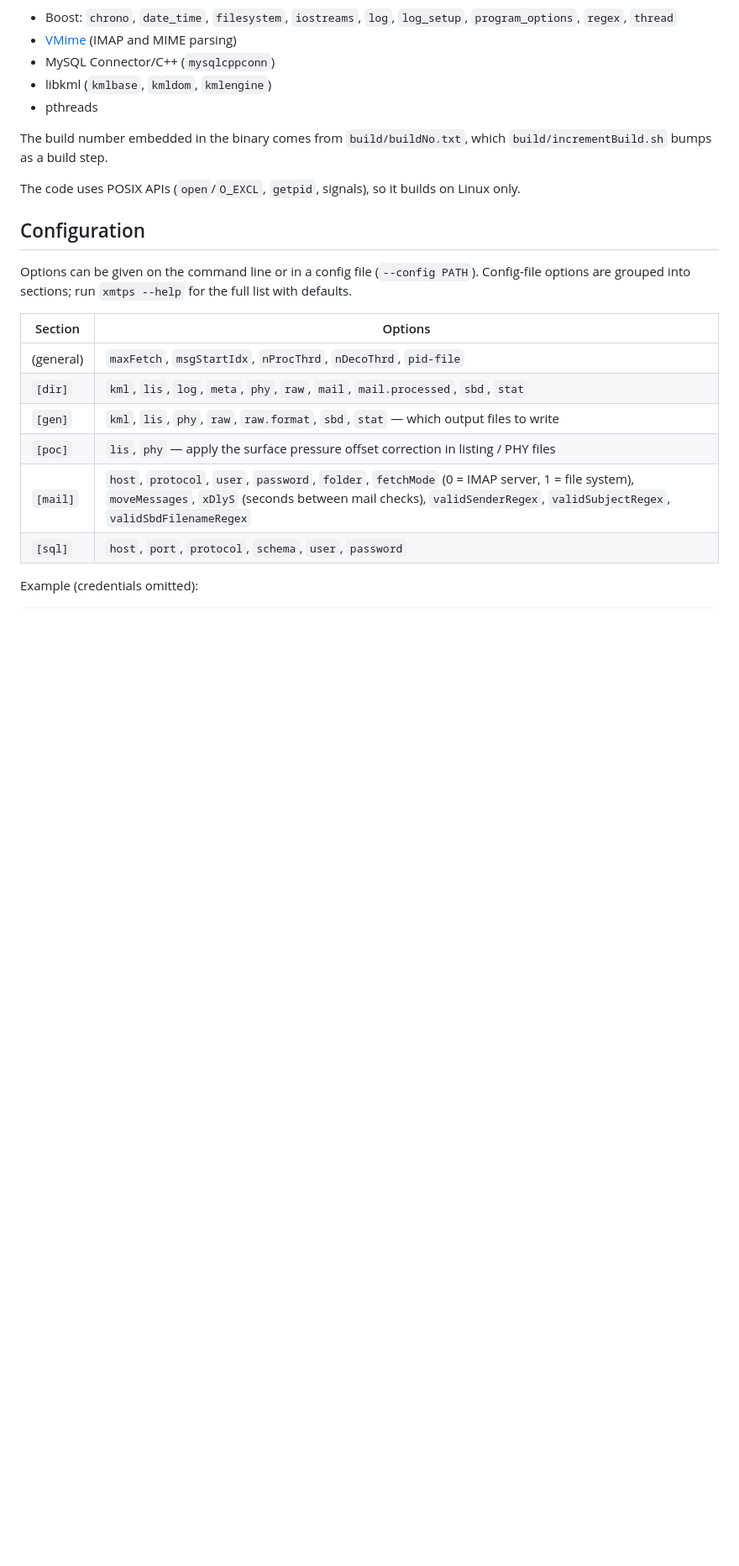
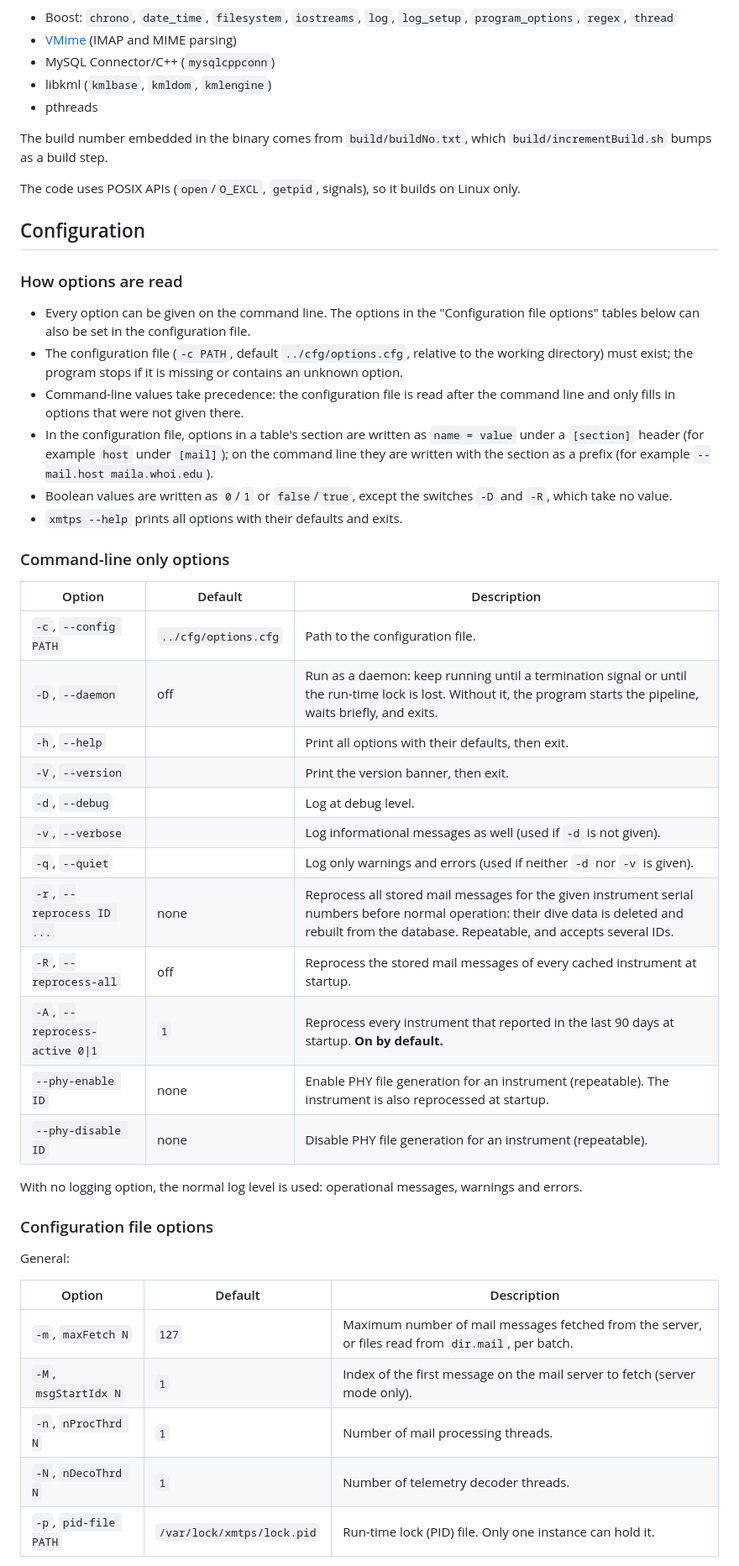
Before and after one commit to AlexEkholm/xmtps, a Markdown page: README.md, the part around one of its changes. Shown at 84% size. Rendered like a GitHub page; blank space fills up the shorter version.

```diff
--- a/README.md
+++ b/README.md
@@ -56,16 +56,49 @@ The code uses POSIX APIs (`open`/`O_EXCL`, `getpid`, signals), so it builds on L
 
 ## Configuration
 
-Options can be given on the command line or in a config file (`--config PATH`). Config-file
-options are grouped into sections; run `xmtps --help` for the full list with defaults.
+### How options are read
 
-| Section | Options |
-|---|---|
-| (general) | `maxFetch`, `msgStartIdx`, `nProcThrd`, `nDecoThrd`, `pid-file` |
-| `[dir]` | `kml`, `lis`, `log`, `meta`, `phy`, `raw`, `mail`, `mail.processed`, `sbd`, `stat` |
-| `[gen]` | `kml`, `lis`, `phy`, `raw`, `raw.format`, `sbd`, `stat` — which output files to write |
-| `[poc]` | `lis`, `phy` — apply the surface pressure offset correction in listing / PHY files |
-| `[mail]` | `host`, `protocol`, `user`, `password`, `folder`, `fetchMode` (0 = IMAP server, 1 = file system), `moveMessages`, `xDlyS` (seconds between mail checks), `validSenderRegex`, `validSubjectRegex`, `validSbdFilenameRegex` |
-| `[sql]` | `host`, `port`, `protocol`, `schema`, `user`, `password` |
+- Every option can be given on the command line. The options in the "Configuration file
+  options" tables below can also be set in the configuration file.
+- The configuration file (`-c PATH`, default `../cfg/options.cfg`, relative to the working
+  directory) must exist; the program stops if it is missing or contains an unknown option.
+- Command-line values take precedence: the configuration file is read after the command line and
+  only fills in options that were not given there.
+- In the configuration file, options in a table's section are written as `name = value` under a
+  `[section]` header (for example `host` under `[mail]`); on the command line they are written
+  with the section as a prefix (for example `--mail.host maila.whoi.edu`).
+- Boolean values are written as `0`/`1` or `false`/`true`, except the switches `-D` and `-R`,
+  which take no value.
+- `xmtps --help` prints all options with their defaults and exits.
 
-Example (credentials omitted):
+### Command-line only options
+
+| Option | Default | Description |
+|---|---|---|
+| `-c`, `--config PATH` | `../cfg/options.cfg` | Path to the configuration file. |
+| `-D`, `--daemon` | off | Run as a daemon: keep running until a termination signal or until the run-time lock is lost. Without it, the program starts the pipeline, waits briefly, and exits. |
+| `-h`, `--help` | | Print all options with their defaults, then exit. |
+| `-V`, `--version` | | Print the version banner, then exit. |
+| `-d`, `--debug` | | Log at debug level. |
+| `-v`, `--verbose` | | Log informational messages as well (used if `-d` is not given). |
+| `-q`, `--quiet` | | Log only warnings and errors (used if neither `-d` nor `-v` is given). |
+| `-r`, `--reprocess ID ...` | none | Reprocess all stored mail messages for the given instrument serial numbers before normal operation: their dive data is deleted and rebuilt from the database. Repeatable, and accepts several IDs. |
+| `-R`, `--reprocess-all` | off | Reprocess the stored mail messages of every cached instrument at startup. |
+| `-A`, `--reprocess-active 0\|1` | `1` | Reprocess every instrument that reported in the last 90 days at startup. **On by default.** |
+| `--phy-enable ID` | none | Enable PHY file generation for an instrument (repeatable). The instrument is also reprocessed at startup. |
+| `--phy-disable ID` | none | Disable PHY file generation for an instrument (repeatable). |
+
+With no logging option, the normal log level is used: operational messages, warnings and errors.
+
+### Configuration file options
+
+General:
+
+| Option | Default | Description |
+|---|---|---|
+| `-m`, `maxFetch N` | `127` | Maximum number of mail messages fetched from the server, or files read from `dir.mail`, per batch. |
+| `-M`, `msgStartIdx N` | `1` | Index of the first message on the mail server to fetch (server mode only). |
+| `-n`, `nProcThrd N` | `1` | Number of mail processing threads. |
+| `-N`, `nDecoThrd N` | `1` | Number of telemetry decoder threads. |
+| `-p`, `pid-file PATH` | `/var/lock/xmtps/lock.pid` | Run-time lock (PID) file. Only one instance can hold it. |
+
```
Also changed, not shown: other parts of README.md (+72 -17 lines).
